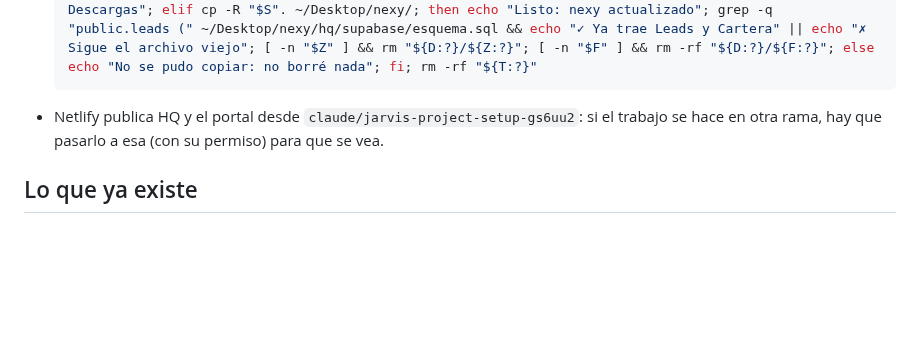
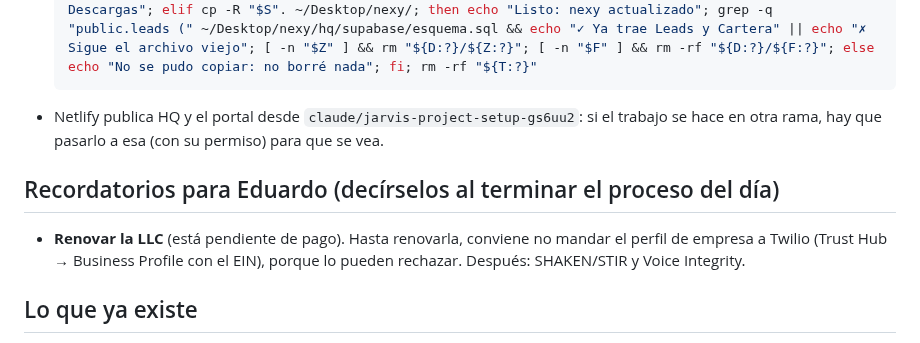
Before and after one commit to nxusai/AI-JARVIS, a Markdown page: docs/estado-nxus.md, the part around the change. Rendered like a GitHub page; blank space fills up the shorter version.

Commit message:
docs: remind Eduardo to renew the LLC before Twilio's business profile
Co-Authored-By: Claude Opus 5.5 <noreply@anthropic.com>
Claude-Session: https://claude.ai/code/session_01W2fRfByMfJ8qsQwGqLoBPe

````diff
--- a/docs/estado-nxus.md
+++ b/docs/estado-nxus.md
@@ -14,6 +14,9 @@
   S=""; D=~/Downloads; Z=$(ls -t "$D" | grep -E '^AI-JARVIS-claude-jarvis-project-setup-gs6uu2.*\.zip$' | head -1); F=$(ls -t "$D" | grep -E '^AI-JARVIS-claude-jarvis-project-setup-gs6uu2' | grep -v '\.zip$' | head -1); T=$(mktemp -d); if [ -n "$Z" ]; then unzip -q "$D/$Z" -d "$T" && S=$(ls -d "$T"/*/ | head -1); elif [ -n "$F" ]; then S="$D/$F/"; fi; if [ -z "$S" ]; then echo "No encontré el zip en Descargas"; elif cp -R "$S". ~/Desktop/nexy/; then echo "Listo: nexy actualizado"; grep -q "public.leads (" ~/Desktop/nexy/hq/supabase/esquema.sql && echo "✓ Ya trae Leads y Cartera" || echo "✗ Sigue el archivo viejo"; [ -n "$Z" ] && rm "${D:?}/${Z:?}"; [ -n "$F" ] && rm -rf "${D:?}/${F:?}"; else echo "No se pudo copiar: no borré nada"; fi; rm -rf "${T:?}"
   ```
 - Netlify publica HQ y el portal desde `claude/jarvis-project-setup-gs6uu2`: si el trabajo se hace en otra rama, hay que pasarlo a esa (con su permiso) para que se vea.
+
+## Recordatorios para Eduardo (decírselos al terminar el proceso del día)
+- **Renovar la LLC** (está pendiente de pago). Hasta renovarla, conviene no mandar el perfil de empresa a Twilio (Trust Hub → Business Profile con el EIN), porque lo pueden rechazar. Después: SHAKEN/STIR y Voice Integrity.
 
 ## Lo que ya existe
 - **NXUS HQ** (`hq/`, guía `docs/guia-hq.md`): https://nxus-hq.netlify.app (app.nxusai.org todavía sin conectar). Supabase `zntjhkauoiodmmpxfucw`.
````
